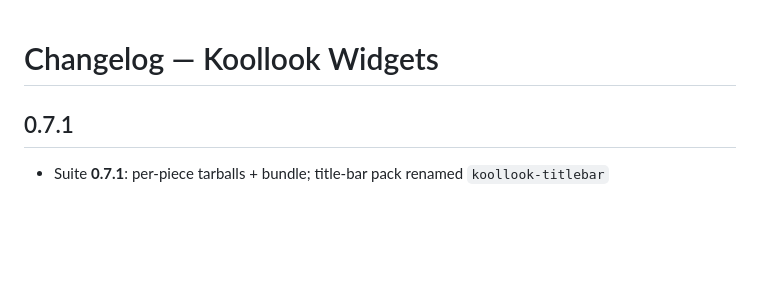
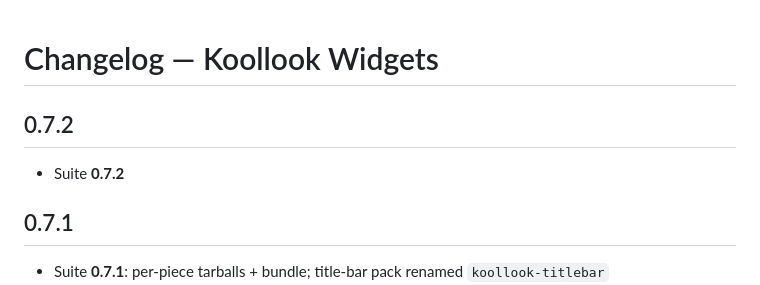
Before and after one commit to Liuskur/celestialsky-glass, a Markdown page: CHANGELOG.md, the part around the change. Rendered like a GitHub page; blank space fills up the shorter version.

Commit message:
fileops replace CHANGELOG.md

```diff
--- a/CHANGELOG.md
+++ b/CHANGELOG.md
@@ -1,4 +1,8 @@
 # Changelog — Koollook Widgets
+
+## 0.7.2
+
+- Suite **0.7.2**
 
 ## 0.7.1
 
```
